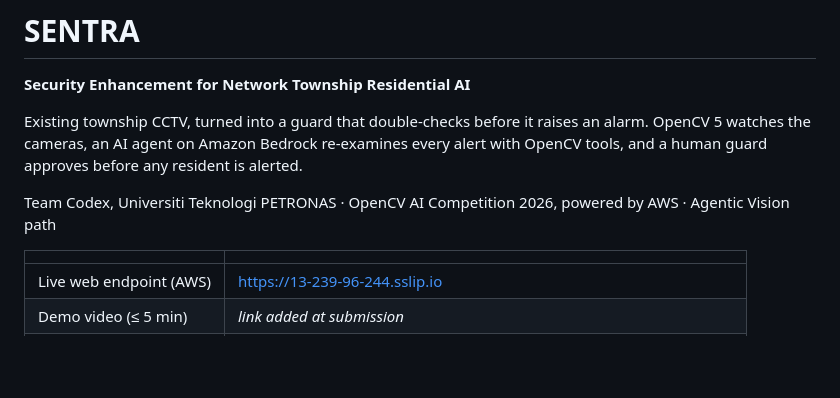
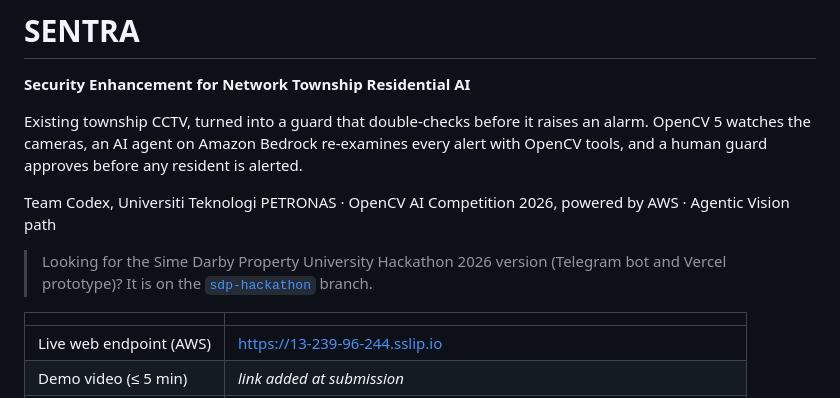
Before and after one commit to farah-aleya/SENTRA_CodeX, a Markdown page: README.md, the part around the change. Drawn GitHub-style; blank space fills up the shorter version.

Commit message:
Link to the SDP Hackathon version branch

```diff
--- a/README.md
+++ b/README.md
@@ -6,6 +6,8 @@ OpenCV 5 watches the cameras, an AI agent on Amazon Bedrock re-examines every al
 and a human guard approves before any resident is alerted.
 
 Team Codex, Universiti Teknologi PETRONAS · OpenCV AI Competition 2026, powered by AWS · Agentic Vision path
+
+> Looking for the Sime Darby Property University Hackathon 2026 version (Telegram bot and Vercel prototype)? It is on the [`sdp-hackathon`](https://github.com/farah-aleya/SENTRA_CodeX/tree/sdp-hackathon) branch.
 
 | | |
 |---|---|
```
